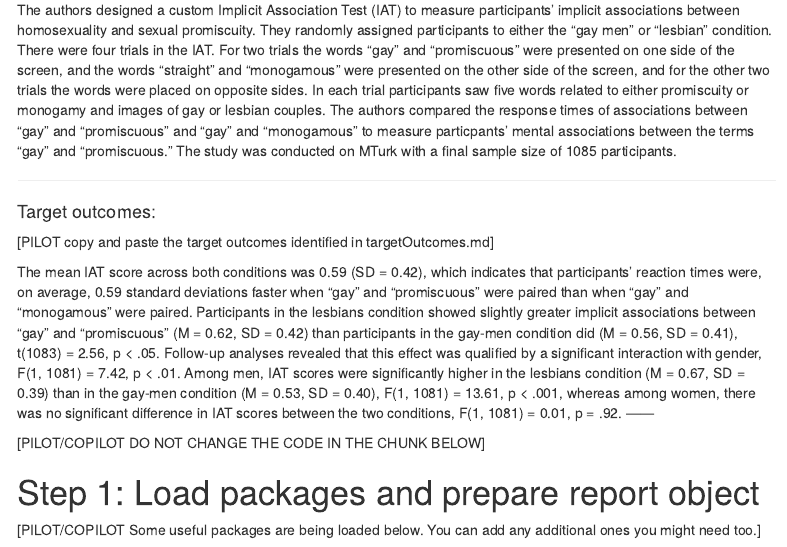
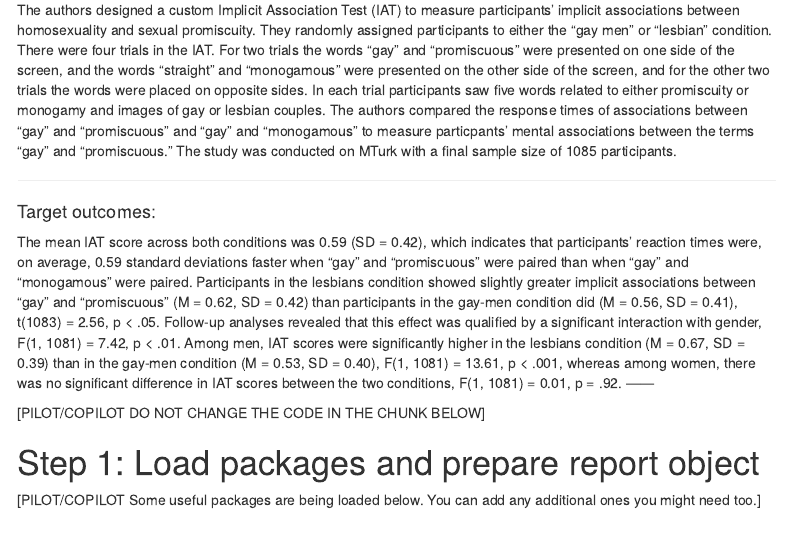
Before and after one commit to METRICS-CARPS/CARPS_EXT_26-2-2016, an R Markdown document (pilotReport.Rmd): the page in a window 1100 px wide, from 670 px down. Rendered offline with R 4.5, knitr and Pandoc, with nearby package versions; some code elsewhere in the file could not run offline; menus at the side of the page are left out.

Commit message:
minor formatting change

```diff
--- a/pilotReport.Rmd
+++ b/pilotReport.Rmd
@@ -48,9 +48,6 @@ to measure particpants' mental associations between the terms "gay" and
 ------
 
 #### Target outcomes:
-
-[PILOT copy and paste the target outcomes identified in targetOutcomes.md]
-
 The mean IAT score across both conditions was 0.59 (SD =
 0.42), which indicates that participants’ reaction times were,
 on average, 0.59 standard deviations faster when “gay” and
```
